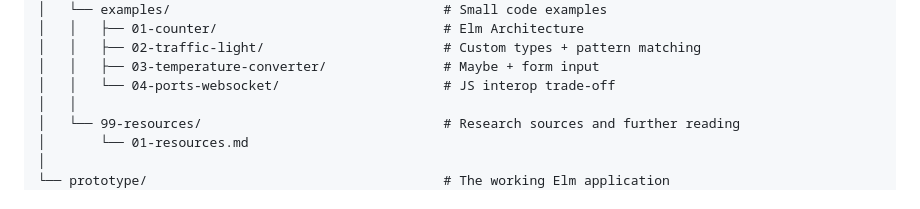
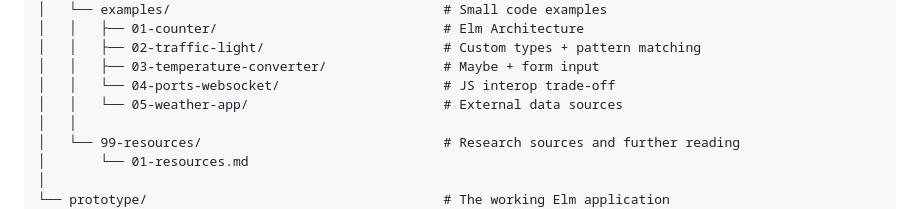
Before and after one commit to MichaMeichtry/emerging-technologies-elm, a Markdown page: README.md, the part around the change. GitHub-like rendering.

Commit message:
Updated main README

```diff
--- a/README.md
+++ b/README.md
@@ -62,6 +62,7 @@ emerging-technologies-elm/
 │   │   ├── 02-traffic-light/                       # Custom types + pattern matching
 │   │   ├── 03-temperature-converter/               # Maybe + form input
 │   │   └── 04-ports-websocket/                     # JS interop trade-off
+│   │   └── 05-weather-app/                         # External data sources
 │   │
 │   └── 99-resources/                               # Research sources and further reading
 │       └── 01-resources.md
```
